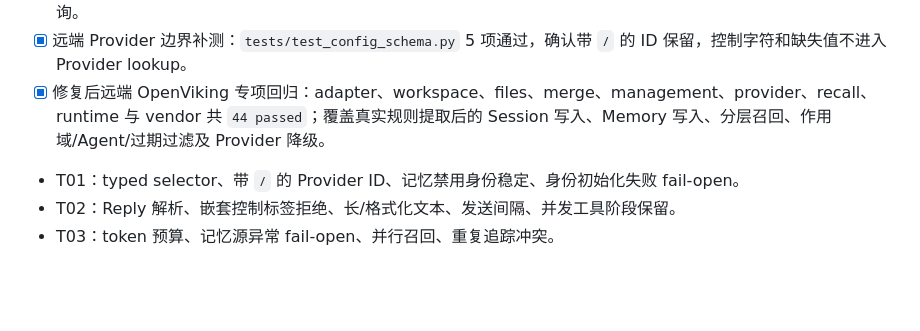
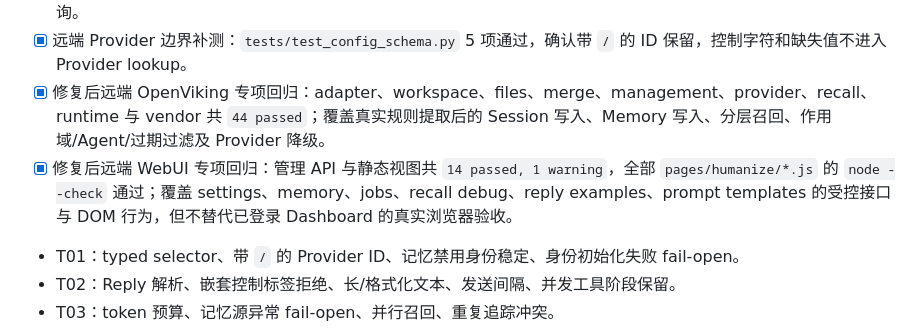
Before and after one commit to LovieCode/astrbot_plugin_humanize, a Markdown page: PLAN.md, the part around the change. Drawn GitHub-style; blank space fills up the shorter version.

Commit message:
test: record WebUI regression suite

```diff
--- a/PLAN.md
+++ b/PLAN.md
@@ -158,6 +158,7 @@
 - [x] 远端定向矩阵：51 个基础/极限场景通过，覆盖 T01-T10；不读取聊天正文，测试全部使用临时数据库或无正文状态查询。
 - [x] 远端 Provider 边界补测：`tests/test_config_schema.py` 5 项通过，确认带 `/` 的 ID 保留，控制字符和缺失值不进入 Provider lookup。
 - [x] 修复后远端 OpenViking 专项回归：adapter、workspace、files、merge、management、provider、recall、runtime 与 vendor 共 `44 passed`；覆盖真实规则提取后的 Session 写入、Memory 写入、分层召回、作用域/Agent/过期过滤及 Provider 降级。
+- [x] 修复后远端 WebUI 专项回归：管理 API 与静态视图共 `14 passed, 1 warning`，全部 `pages/humanize/*.js` 的 `node --check` 通过；覆盖 settings、memory、jobs、recall debug、reply examples、prompt templates 的受控接口与 DOM 行为，但不替代已登录 Dashboard 的真实浏览器验收。
 - T01：typed selector、带 `/` 的 Provider ID、记忆禁用身份稳定、身份初始化失败 fail-open。
 - T02：Reply 解析、嵌套控制标签拒绝、长/格式化文本、发送间隔、并发工具阶段保留。
 - T03：token 预算、记忆源异常 fail-open、并行召回、重复追踪冲突。
```
